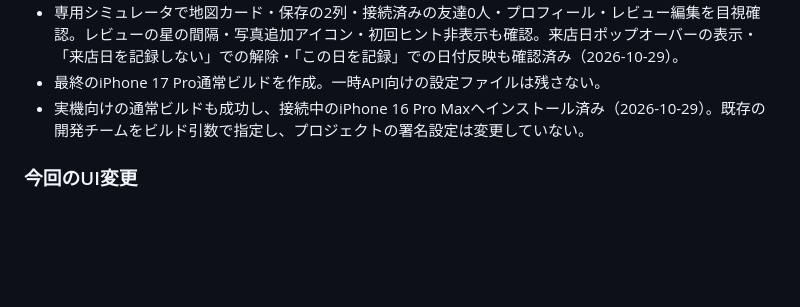
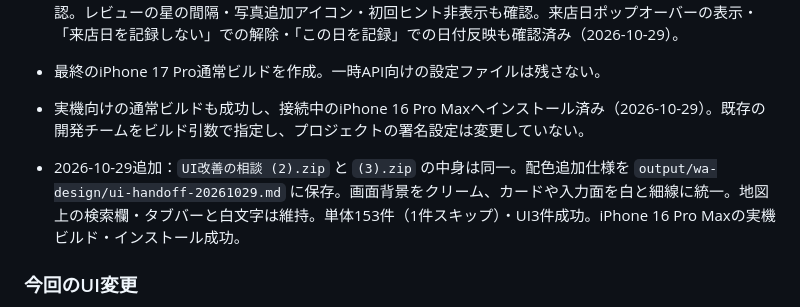
Before and after one commit to jphacks/kz_2610, a Markdown page: docs/HANDOFF.md, the part around the change. Rendered like a GitHub page; blank space fills up the shorter version.

Commit message:
Document unified color design and verification

```diff
--- a/docs/HANDOFF.md
+++ b/docs/HANDOFF.md
@@ -12,6 +12,8 @@
 - 専用シミュレータで地図カード・保存の2列・接続済みの友達0人・プロフィール・レビュー編集を目視確認。レビューの星の間隔・写真追加アイコン・初回ヒント非表示も確認。来店日ポップオーバーの表示・「来店日を記録しない」での解除・「この日を記録」での日付反映も確認済み（2026-10-29）。
 - 最終のiPhone 17 Pro通常ビルドを作成。一時API向けの設定ファイルは残さない。
 - 実機向けの通常ビルドも成功し、接続中のiPhone 16 Pro Maxへインストール済み（2026-10-29）。既存の開発チームをビルド引数で指定し、プロジェクトの署名設定は変更していない。
+
+- 2026-10-29追加：`UI改善の相談 (2).zip` と `(3).zip` の中身は同一。配色追加仕様を `output/wa-design/ui-handoff-20261029.md` に保存。画面背景をクリーム、カードや入力面を白と細線に統一。地図上の検索欄・タブバーと白文字は維持。単体153件（1件スキップ）・UI3件成功。iPhone 16 Pro Maxの実機ビルド・インストール成功。
 
 ### 今回のUI変更
 
```
Also changed, not shown: output/wa-design/ui-handoff-20261029.md (added, +256 -0 lines).
